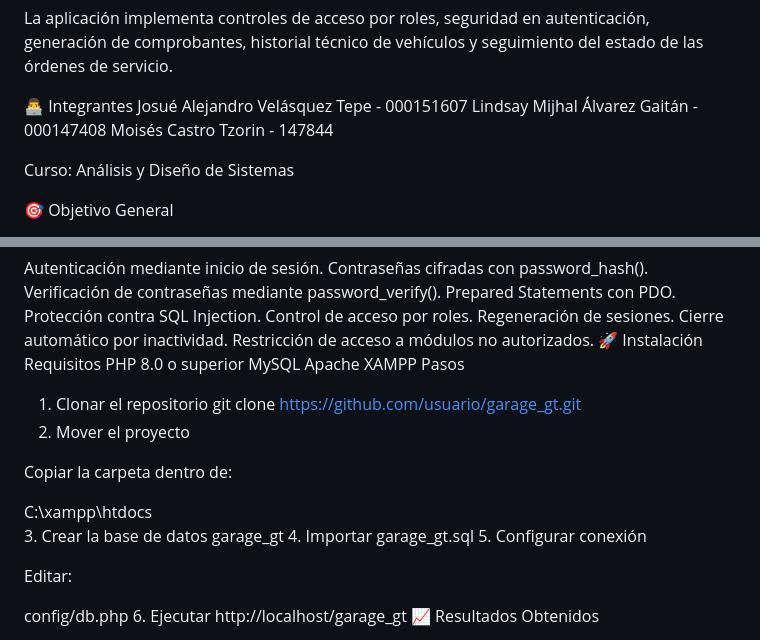
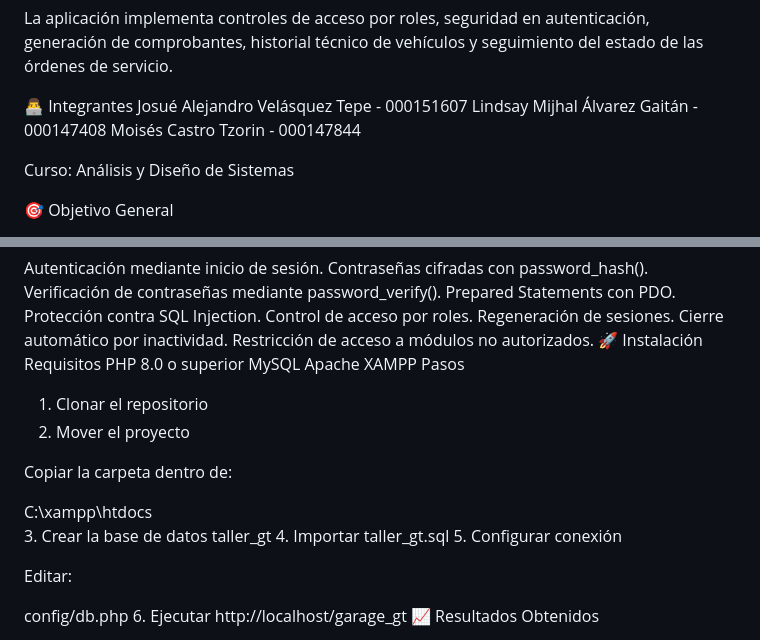
Before and after one commit to MoisesCT1/Proyecto-Taller-Mecanico, a Markdown page: README.md, 2 parts joined by grey strips. Drawn GitHub-style.

```diff
--- a/README.md
+++ b/README.md
@@ -10,7 +10,7 @@ La aplicación implementa controles de acceso por roles, seguridad en autenticac
 👨‍💻 Integrantes
 Josué Alejandro Velásquez Tepe - 000151607
 Lindsay Mijhal Álvarez Gaitán -	000147408
-Moisés Castro Tzorin - 147844
+Moisés Castro Tzorin - 000147844
 
 Curso: Análisis y Diseño de Sistemas
 
@@ -240,16 +240,15 @@ Apache
 XAMPP
 Pasos
 1. Clonar el repositorio
-git clone https://github.com/usuario/garage_gt.git
 2. Mover el proyecto
 
 Copiar la carpeta dentro de:
 
 C:\xampp\htdocs\
 3. Crear la base de datos
-garage_gt
+taller_gt
 4. Importar
-garage_gt.sql
+taller_gt.sql
 5. Configurar conexión
 
 Editar:
```
